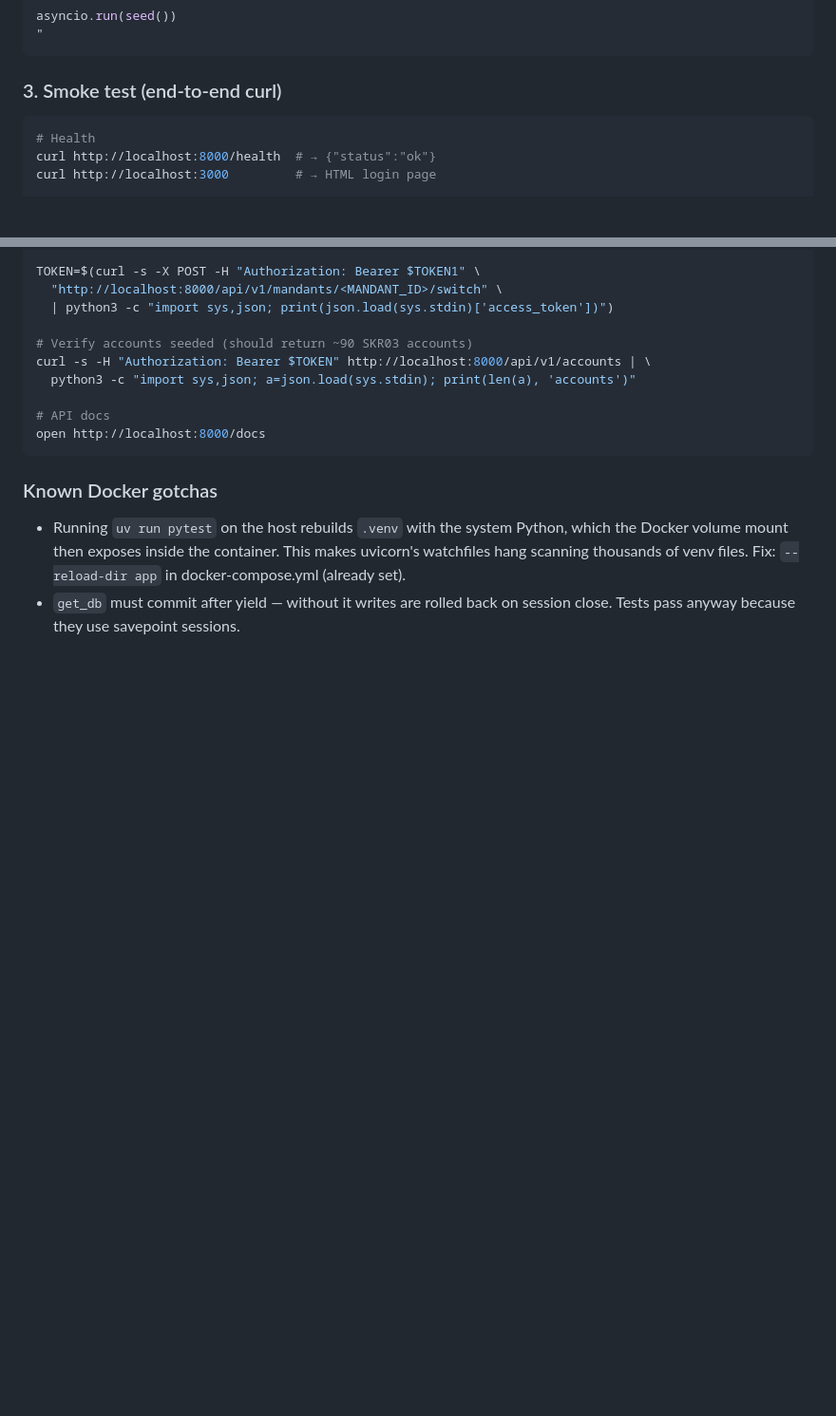
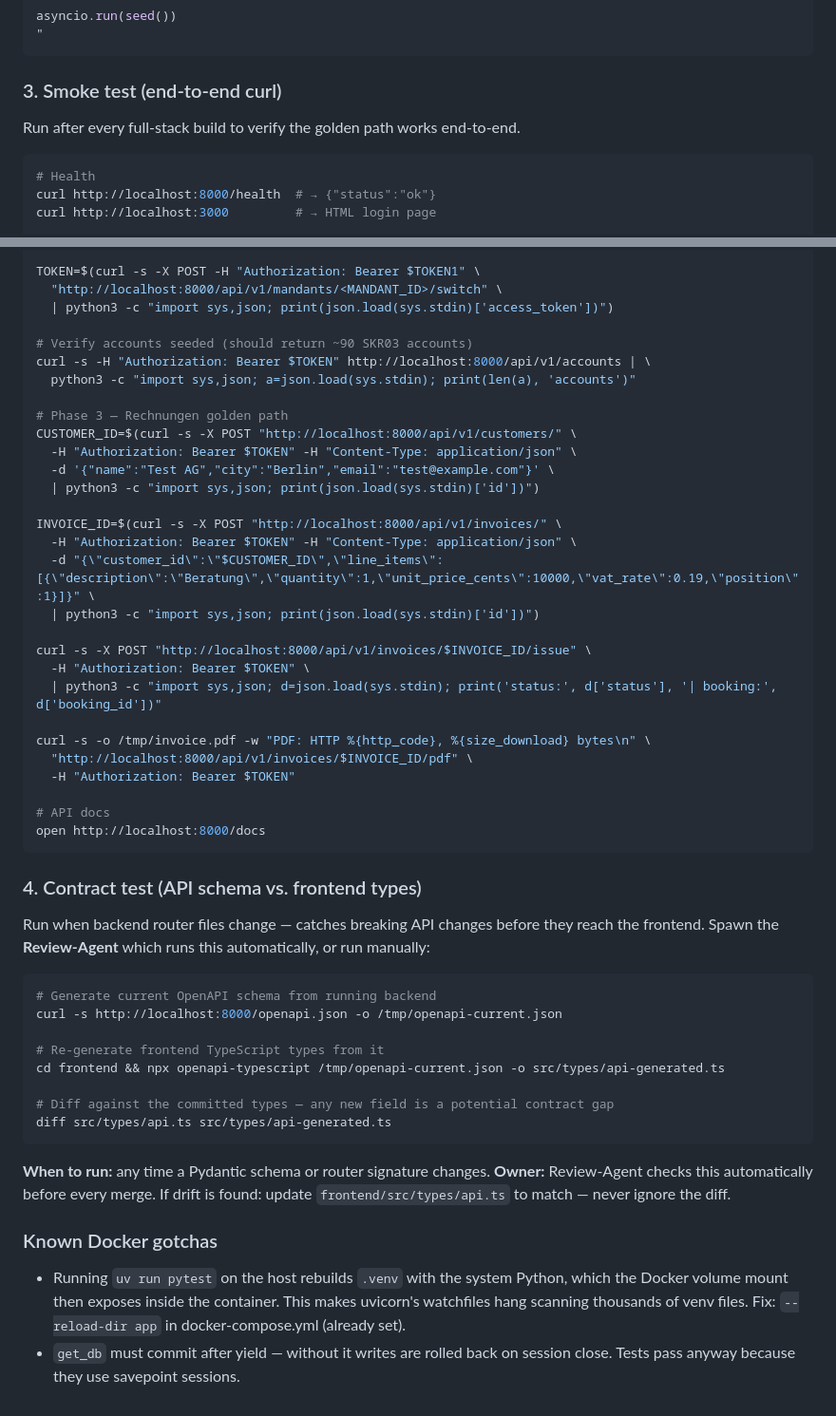
Before and after one commit to nofuturekid/webbuchhaltung, a Markdown page: CLAUDE.md, 2 parts joined by grey strips. Shown at 95% size. GitHub-like rendering; blank space fills up the shorter version.

Commit message:
docs: Add smoke test golden path and contract test section
Smoke test now covers the Phase 3 Rechnungen golden path
(customer → invoice → issue → PDF download).

Contract test section explains how to diff the live OpenAPI schema
against frontend/src/types/api.ts to catch breaking changes early,
and clarifies that Review-Agent runs this check automatically.

Co-Authored-By: Claude Sonnet 4.6 <noreply@anthropic.com>

````diff
--- a/CLAUDE.md
+++ b/CLAUDE.md
@@ -275,6 +275,9 @@ asyncio.run(seed())
 ```
 
 ### 3. Smoke test (end-to-end curl)
+
+Run after every full-stack build to verify the golden path works end-to-end.
+
 ```bash
 # Health
 curl http://localhost:8000/health  # → {"status":"ok"}
@@ -294,9 +297,49 @@ TOKEN=$(curl -s -X POST -H "Authorization: Bearer $TOKEN1" \
 curl -s -H "Authorization: Bearer $TOKEN" http://localhost:8000/api/v1/accounts | \
   python3 -c "import sys,json; a=json.load(sys.stdin); print(len(a), 'accounts')"
 
+# Phase 3 — Rechnungen golden path
+CUSTOMER_ID=$(curl -s -X POST "http://localhost:8000/api/v1/customers/" \
+  -H "Authorization: Bearer $TOKEN" -H "Content-Type: application/json" \
+  -d '{"name":"Test AG","city":"Berlin","email":"test@example.com"}' \
+  | python3 -c "import sys,json; print(json.load(sys.stdin)['id'])")
+
+INVOICE_ID=$(curl -s -X POST "http://localhost:8000/api/v1/invoices/" \
+  -H "Authorization: Bearer $TOKEN" -H "Content-Type: application/json" \
+  -d "{\"customer_id\":\"$CUSTOMER_ID\",\"line_items\":[{\"description\":\"Beratung\",\"quantity\":1,\"unit_price_cents\":10000,\"vat_rate\":0.19,\"position\":1}]}" \
+  | python3 -c "import sys,json; print(json.load(sys.stdin)['id'])")
+
+curl -s -X POST "http://localhost:8000/api/v1/invoices/$INVOICE_ID/issue" \
+  -H "Authorization: Bearer $TOKEN" \
+  | python3 -c "import sys,json; d=json.load(sys.stdin); print('status:', d['status'], '| booking:', d['booking_id'])"
+
+curl -s -o /tmp/invoice.pdf -w "PDF: HTTP %{http_code}, %{size_download} bytes\n" \
+  "http://localhost:8000/api/v1/invoices/$INVOICE_ID/pdf" \
+  -H "Authorization: Bearer $TOKEN"
+
 # API docs
 open http://localhost:8000/docs
 ```
+
+### 4. Contract test (API schema vs. frontend types)
+
+Run when backend router files change — catches breaking API changes before they
+reach the frontend. Spawn the **Review-Agent** which runs this automatically, or
+run manually:
+
+```bash
+# Generate current OpenAPI schema from running backend
+curl -s http://localhost:8000/openapi.json -o /tmp/openapi-current.json
+
+# Re-generate frontend TypeScript types from it
+cd frontend && npx openapi-typescript /tmp/openapi-current.json -o src/types/api-generated.ts
+
+# Diff against the committed types — any new field is a potential contract gap
+diff src/types/api.ts src/types/api-generated.ts
+```
+
+**When to run:** any time a Pydantic schema or router signature changes.
+**Owner:** Review-Agent checks this automatically before every merge.
+If drift is found: update `frontend/src/types/api.ts` to match — never ignore the diff.
 
 ### Known Docker gotchas
 - Running `uv run pytest` on the host rebuilds `.venv` with the system Python,
````
